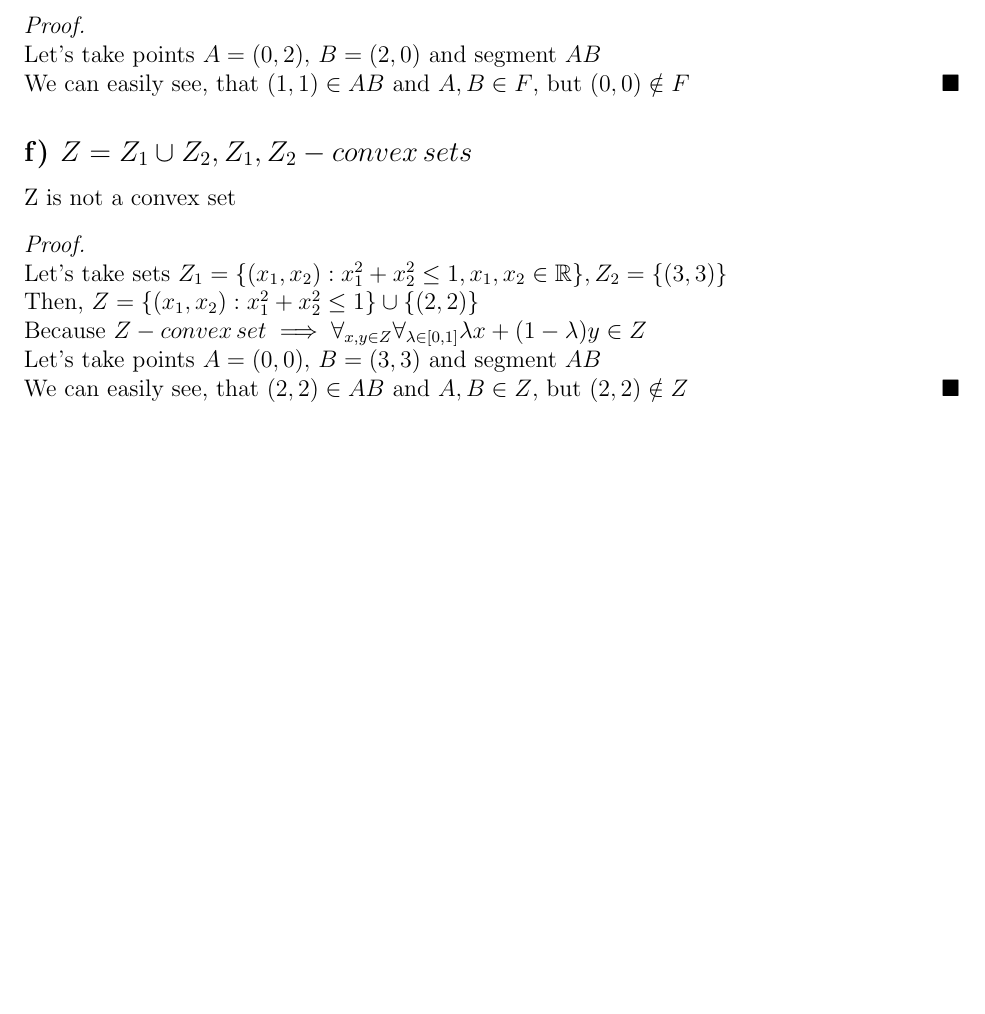
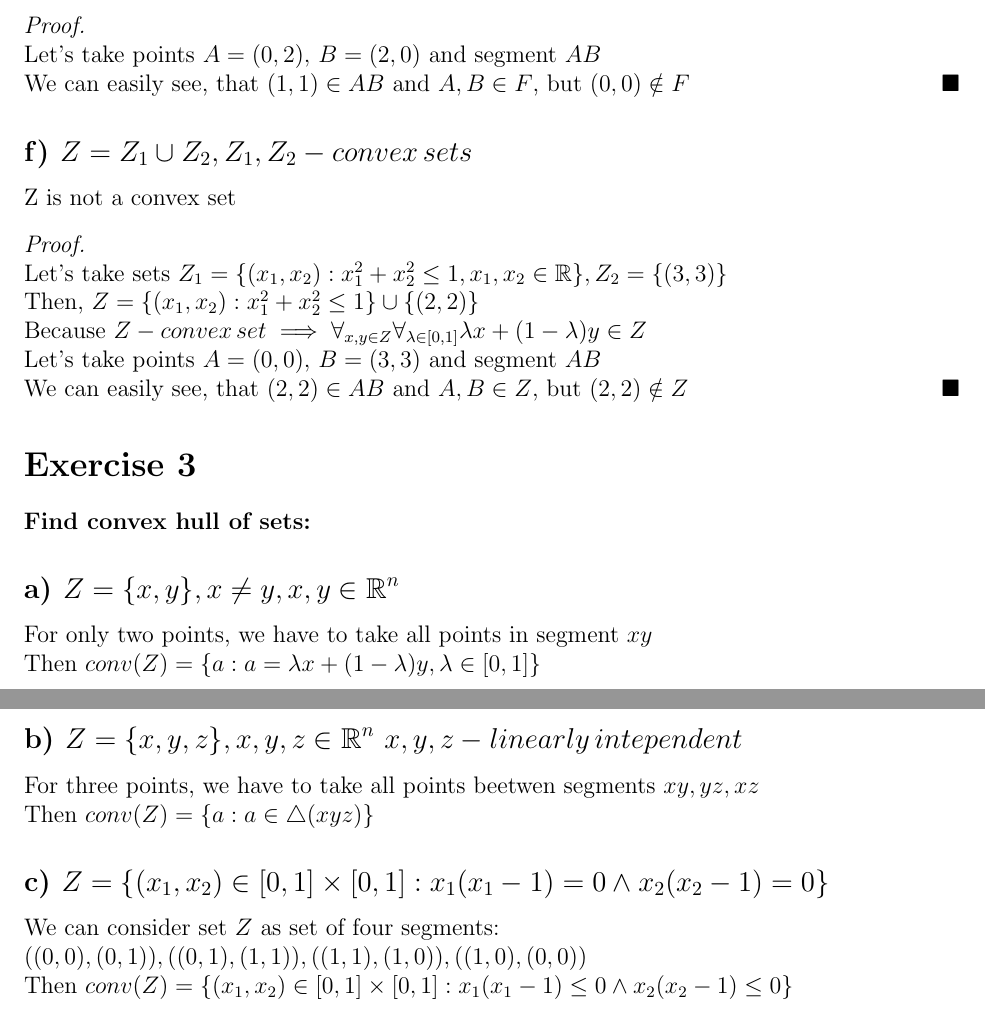
Before and after one commit to JakGad/OptimizationMethods, a LaTeX document (Set 2/Set 2.tex): part of page 4 of 4 before the commit and two parts of pages 4 and 5 of 5 after it, the two joined at a grey line, cut so that both start at the same text, the shorter picture padded with empty space. Compiled offline with pdfLaTeX.

Commit message:
Exercise 3 completed

```diff
--- a/Set 2/Set 2.tex
+++ b/Set 2/Set 2.tex
@@ -187,6 +187,15 @@ Z is not a convex set
     Let's take points \(A=(0,0), \, B=(3, 3)\) and segment \(AB\)\\
     We can easily see, that \((2,2) \in AB\) and \( A, B \in Z\), but \( (2,2)\notin Z\)
 \end{proof}
-
-
+\section*{Exercise 3}
+{\bfseries Find convex hull of sets:}
+\subsection*{a) \( Z=\{x, y\}, x \neq y, x,y \in \R^n\)}
+For only two points, we have to take all points in segment \(xy\)\\
+Then \(conv(Z) = \{ a:a=\lambda x + (1-\lambda)y, \lambda \in [0,1]\}\)
+\subsection*{b) \( Z=\{x, y, z\}, x,y,z \in \R^n\, x, y, z - linearly\,intependent\)}
+For three points, we have to take all points beetwen segments \(xy, yz, xz\)\\
+Then \(conv(Z) = \{ a: a \in \bigtriangleup(xyz) \}\)
+\subsection*{c) \( Z=\{(x_1, x_2) \in [0,1] \times [0,1]: x_1(x_1 - 1)=0 \land x_2(x_2 - 1)=0 \}\)}
+We can consider set \(Z\) as set of four segments: \\ \( ((0,0), (0,1)), ((0,1), (1,1)), ((1,1), (1,0)), ((1,0), (0,0)) \)\\
+Then \( conv(Z)= \{(x_1, x_2) \in [0,1] \times [0,1]: x_1(x_1 - 1) \leq 0 \land x_2(x_2 - 1) \leq 0 \}\)
 \end{document}
```
Also changed, not shown: Set 2/Set 2.pdf.
